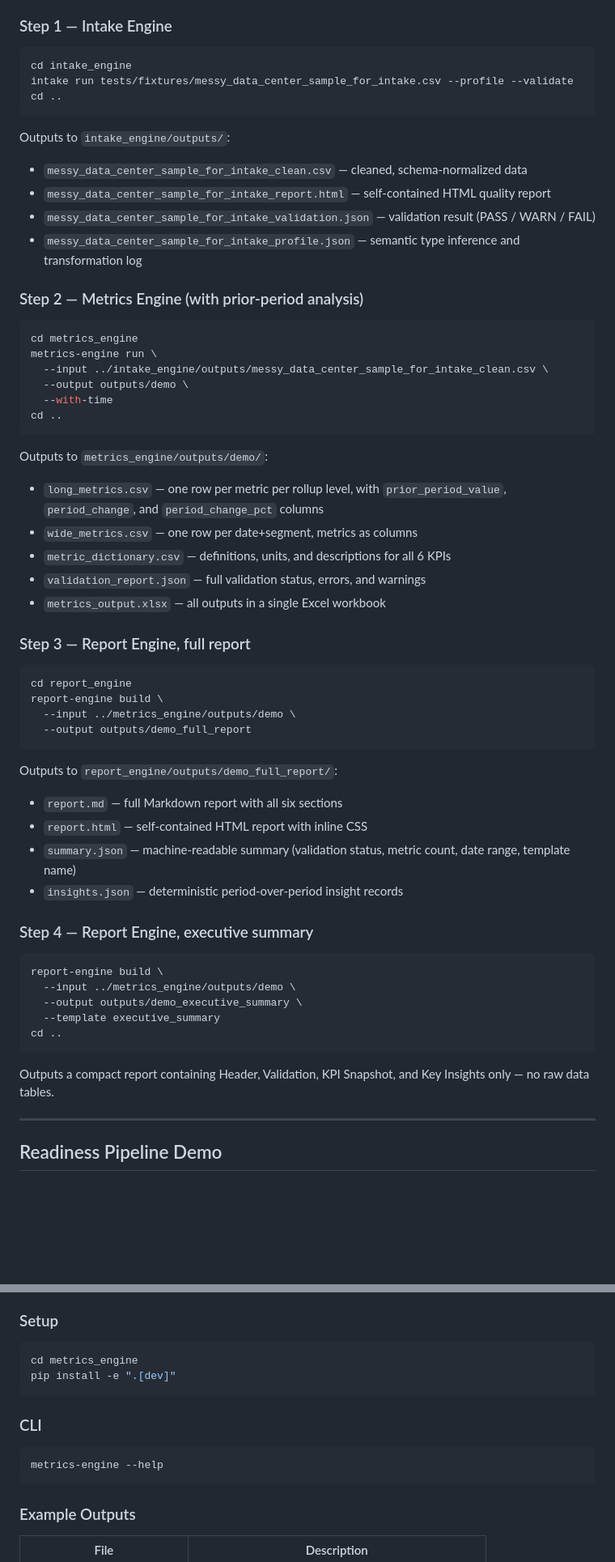
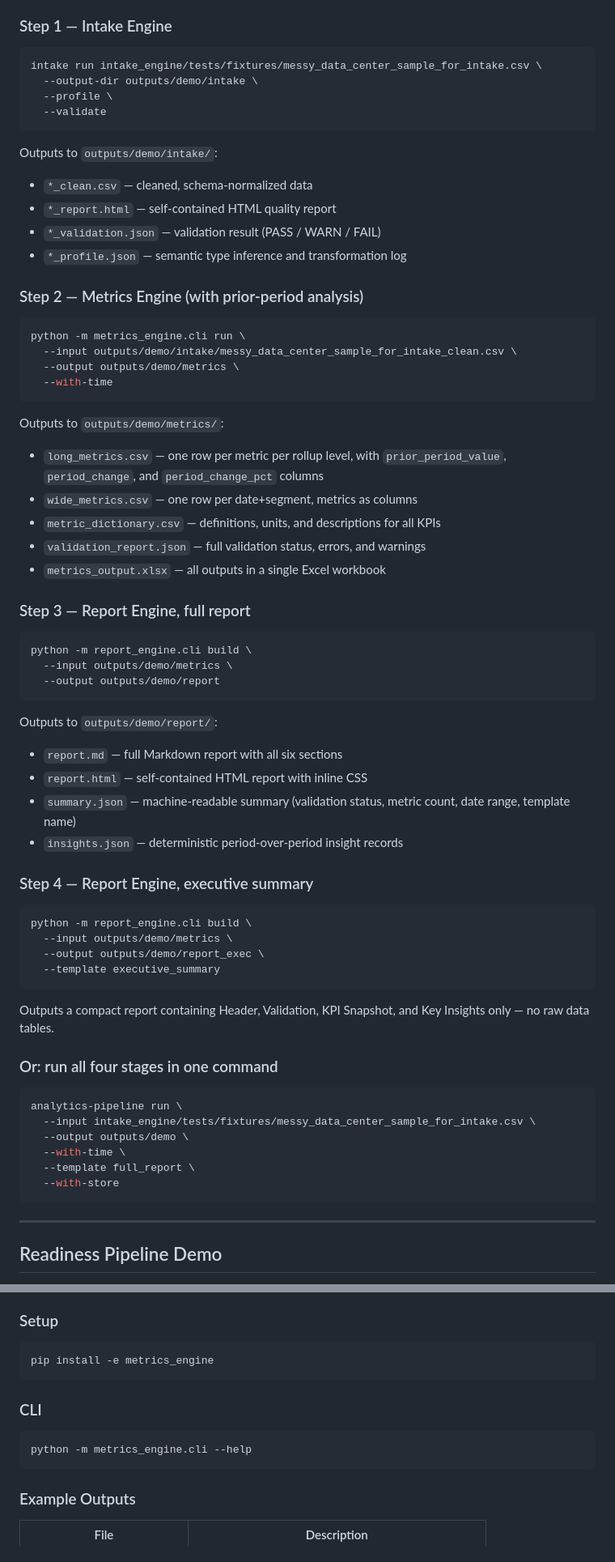
Before and after one commit to Mat-Horobjowsky/financial-data-analytics, a Markdown page: README.md, 2 parts joined by grey strips. Shown at 81% size. Rendered like a GitHub page; blank space fills up the shorter version.

Commit message:
Update README for readiness Power BI workflow

````diff
--- a/README.md
+++ b/README.md
@@ -52,45 +54,43 @@ A realistic messy export: inconsistent headers (`Report Date`, `Total Revenue ($
 ### Step 1 — Intake Engine
 
 ```bash
-cd intake_engine
-intake run tests/fixtures/messy_data_center_sample_for_intake.csv --profile --validate
-cd ..
+intake run intake_engine/tests/fixtures/messy_data_center_sample_for_intake.csv \
+  --output-dir outputs/demo/intake \
+  --profile \
+  --validate
 ```
 
-Outputs to `intake_engine/outputs/`:
-- `messy_data_center_sample_for_intake_clean.csv` — cleaned, schema-normalized data
-- `messy_data_center_sample_for_intake_report.html` — self-contained HTML quality report
-- `messy_data_center_sample_for_intake_validation.json` — validation result (PASS / WARN / FAIL)
-- `messy_data_center_sample_for_intake_profile.json` — semantic type inference and transformation log
+Outputs to `outputs/demo/intake/`:
+- `*_clean.csv` — cleaned, schema-normalized data
+- `*_report.html` — self-contained HTML quality report
+- `*_validation.json` — validation result (PASS / WARN / FAIL)
+- `*_profile.json` — semantic type inference and transformation log
 
 ### Step 2 — Metrics Engine (with prior-period analysis)
 
 ```bash
-cd metrics_engine
-metrics-engine run \
-  --input ../intake_engine/outputs/messy_data_center_sample_for_intake_clean.csv \
-  --output outputs/demo \
+python -m metrics_engine.cli run \
+  --input outputs/demo/intake/messy_data_center_sample_for_intake_clean.csv \
+  --output outputs/demo/metrics \
   --with-time
-cd ..
 ```
 
-Outputs to `metrics_engine/outputs/demo/`:
+Outputs to `outputs/demo/metrics/`:
 - `long_metrics.csv` — one row per metric per rollup level, with `prior_period_value`, `period_change`, and `period_change_pct` columns
 - `wide_metrics.csv` — one row per date+segment, metrics as columns
-- `metric_dictionary.csv` — definitions, units, and descriptions for all 6 KPIs
+- `metric_dictionary.csv` — definitions, units, and descriptions for all KPIs
 - `validation_report.json` — full validation status, errors, and warnings
 - `metrics_output.xlsx` — all outputs in a single Excel workbook
 
 ### Step 3 — Report Engine, full report
 
 ```bash
-cd report_engine
-report-engine build \
-  --input ../metrics_engine/outputs/demo \
-  --output outputs/demo_full_report
+python -m report_engine.cli build \
+  --input outputs/demo/metrics \
+  --output outputs/demo/report
 ```
 
-Outputs to `report_engine/outputs/demo_full_report/`:
+Outputs to `outputs/demo/report/`:
 - `report.md` — full Markdown report with all six sections
 - `report.html` — self-contained HTML report with inline CSS
 - `summary.json` — machine-readable summary (validation status, metric count, date range, template name)
@@ -99,14 +99,24 @@ Outputs to `report_engine/outputs/demo_full_report/`:
 ### Step 4 — Report Engine, executive summary
 
 ```bash
-report-engine build \
-  --input ../metrics_engine/outputs/demo \
-  --output outputs/demo_executive_summary \
+python -m report_engine.cli build \
+  --input outputs/demo/metrics \
+  --output outputs/demo/report_exec \
   --template executive_summary
-cd ..
 ```
 
 Outputs a compact report containing Header, Validation, KPI Snapshot, and Key Insights only — no raw data tables.
+
+### Or: run all four stages in one command
+
+```bash
+analytics-pipeline run \
+  --input intake_engine/tests/fixtures/messy_data_center_sample_for_intake.csv \
+  --output outputs/demo \
+  --with-time \
+  --template full_report \
+  --with-store
+```
 
 ---
 
@@ -256,14 +280,13 @@ Instead of calculating KPIs separately in dashboards, spreadsheets, and reports,
 ### Setup
 
 ```bash
-cd metrics_engine
-pip install -e ".[dev]"
+pip install -e metrics_engine
 ```
 
 ### CLI
 
 ```bash
-metrics-engine --help
+python -m metrics_engine.cli --help
 ```
 
 ### Example Outputs
````
Also changed, not shown: other parts of README.md (+126 -77 lines).
